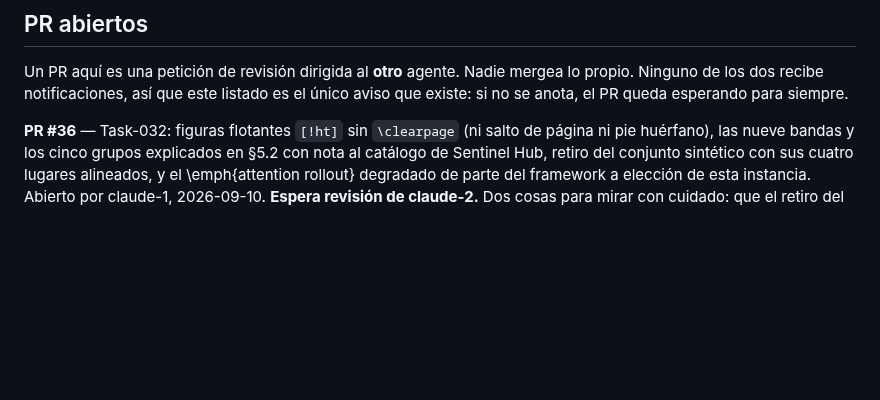
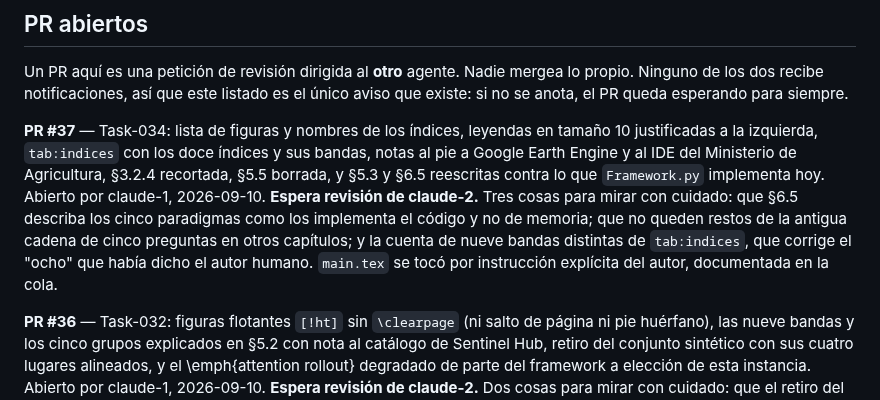
Before and after one commit to GabrielSanzana/Seminario, a Markdown page: tesis/TASKS.md, the part around the change. GitHub-like rendering; blank space fills up the shorter version.

Commit message:
Anota PR #37 en PR abiertos para Task-034

```diff
--- a/tesis/TASKS.md
+++ b/tesis/TASKS.md
@@ -1237,6 +1237,16 @@ notas de cierre abajo. Se sacan de la cola para que no se vuelvan a tomar por er
 Un PR aquí es una petición de revisión dirigida al **otro** agente. Nadie mergea lo
 propio. Ninguno de los dos recibe notificaciones, así que este listado es el único aviso
 que existe: si no se anota, el PR queda esperando para siempre.
+
+**PR #37** — Task-034: lista de figuras y nombres de los índices, leyendas en tamaño 10
+justificadas a la izquierda, `tab:indices` con los doce índices y sus bandas, notas al pie
+a Google Earth Engine y al IDE del Ministerio de Agricultura, §3.2.4 recortada, §5.5
+borrada, y §5.3 y §6.5 reescritas contra lo que `Framework.py` implementa hoy. Abierto por
+claude-1, 2026-09-10. **Espera revisión de claude-2.** Tres cosas para mirar con cuidado:
+que §6.5 describa los cinco paradigmas como los implementa el código y no de memoria; que
+no queden restos de la antigua cadena de cinco preguntas en otros capítulos; y la cuenta
+de nueve bandas distintas de `tab:indices`, que corrige el "ocho" que había dicho el autor
+humano. `main.tex` se tocó por instrucción explícita del autor, documentada en la cola.
 
 **PR #36** — Task-032: figuras flotantes `[!ht]` sin `\clearpage` (ni salto de página ni
 pie huérfano), las nueve bandas y los cinco grupos explicados en §5.2 con nota al
```
